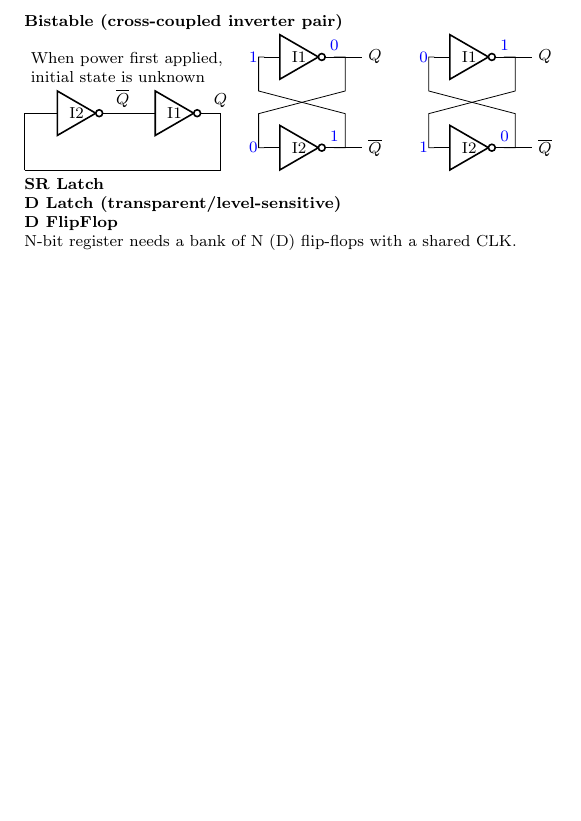
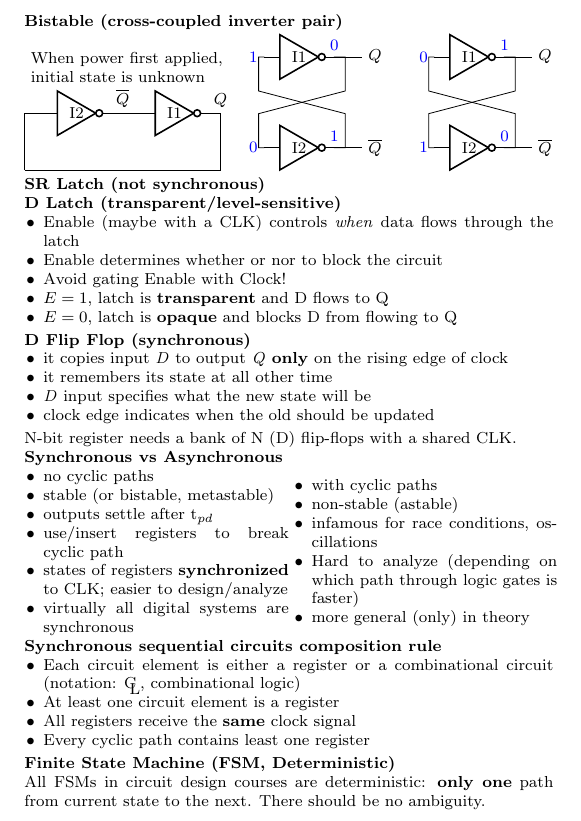
Before and after one commit to Linerre/cheatsheets, a LaTeX document (comp6300/notes/cheatsheet.tex): part of the page, cut so that both start at the same text, the shorter picture padded with empty space. Compiled offline with pdfLaTeX.

Commit message:
[COMP6300] Update notes

```diff
--- a/comp6300/notes/cheatsheet.tex
+++ b/comp6300/notes/cheatsheet.tex
@@ -92,13 +92,59 @@
   \draw (ic1.out) -- ++(.5,0) node[right]{$Q$};
   \draw (ic2.out) -- ++(.5,0) node[right]{$\overline{Q}$};
 \end{circuitikz}
-\section*{SR Latch}
+\section*{SR Latch (not synchronous)}
 
 \section*{D Latch (transparent/level-sensitive)}
-
-\section*{D FlipFlop}
+\begin{itemize}
+\item Enable (maybe with a CLK) controls \emph{when} data flows through the latch
+\item Enable determines whether or nor to block the circuit
+\item Avoid gating Enable with Clock!
+\item $E = 1$, latch is \textbf{transparent} and D flows to Q
+\item $E = 0$, latch is \textbf{opaque} and blocks D from flowing to Q
+\end{itemize}
+\section*{D Flip Flop (synchronous)}
+\begin{itemize}
+\item it copies input \emph{D} to output \emph{Q} \textbf{only} on the rising edge of clock
+\item it remembers its state at all other time
+\item \emph{D} input specifies what the new state will be
+\item clock edge indicates when the old should be updated
+\end{itemize}
 N-bit register needs a bank of N (D) flip-flops with a shared CLK.
 
+
+
+\section*{Synchronous vs Asynchronous}
+\begin{minipage}[h]{0.5\linewidth}
+\begin{itemize}
+\item no cyclic paths
+\item stable (or bistable, metastable)
+\item outputs settle after t$_{pd}$
+\item use/insert registers to break cyclic path
+\item states of registers \textbf{synchronized} to CLK; easier to design/analyze
+\item virtually all digital systems are synchronous
+\end{itemize}
+\end{minipage}
+\begin{minipage}[h]{0.5\linewidth}
+\begin{itemize}
+\item with cyclic paths
+\item non-stable (astable)
+\item infamous for race conditions, oscillations
+\item Hard to analyze (depending on which path through logic gates is faster)
+\item more general (only) in theory
+\end{itemize}
+\end{minipage}
+
+\section*{Synchronous sequential circuits composition rule}
+\begin{itemize}
+\item Each circuit element is either a register or a combinational circuit (notation: C\kern-.4em\raisebox{-.3em}{L}, combinational logic)
+\item At least one circuit element is a register
+\item All registers receive the \textbf{same} clock signal
+\item Every cyclic path contains least one register
+\end{itemize}
+
+\section*{Finite State Machine (FSM, Deterministic)}
+All FSMs in circuit design courses are deterministic: \textbf{only one} path from current state to the next.
+There should be no ambiguity.
 
 
 
```
